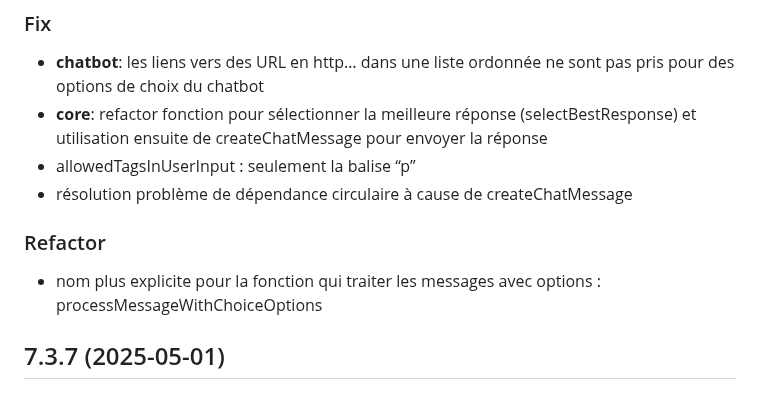
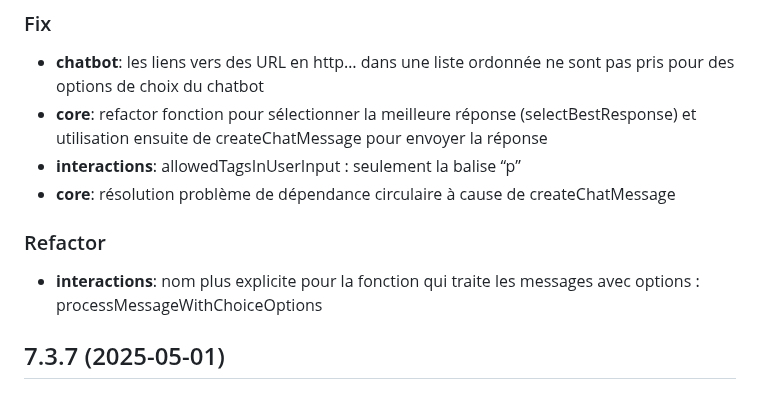
Before and after one commit to eyssette/chatMD, a Markdown page: CHANGELOG.md, the part around the change. Drawn GitHub-style.

Commit message:
edit: changelog

```diff
--- a/CHANGELOG.md
+++ b/CHANGELOG.md
@@ -6,12 +6,12 @@
 
 - **chatbot**: les liens vers des URL en http… dans une liste ordonnée ne sont pas pris pour des options de choix du chatbot
 - **core**: refactor fonction pour sélectionner la meilleure réponse (selectBestResponse) et utilisation ensuite de createChatMessage pour envoyer la réponse
-- allowedTagsInUserInput : seulement la balise “p”
-- résolution problème de dépendance circulaire à cause de createChatMessage
+- **interactions**: allowedTagsInUserInput : seulement la balise “p”
+- **core**: résolution problème de dépendance circulaire à cause de createChatMessage
 
 ### Refactor
 
-- nom plus explicite pour la fonction qui traiter les messages avec options : processMessageWithChoiceOptions
+- **interactions**: nom plus explicite pour la fonction qui traite les messages avec options : processMessageWithChoiceOptions
 
 ## 7.3.7 (2025-05-01)
 
```
